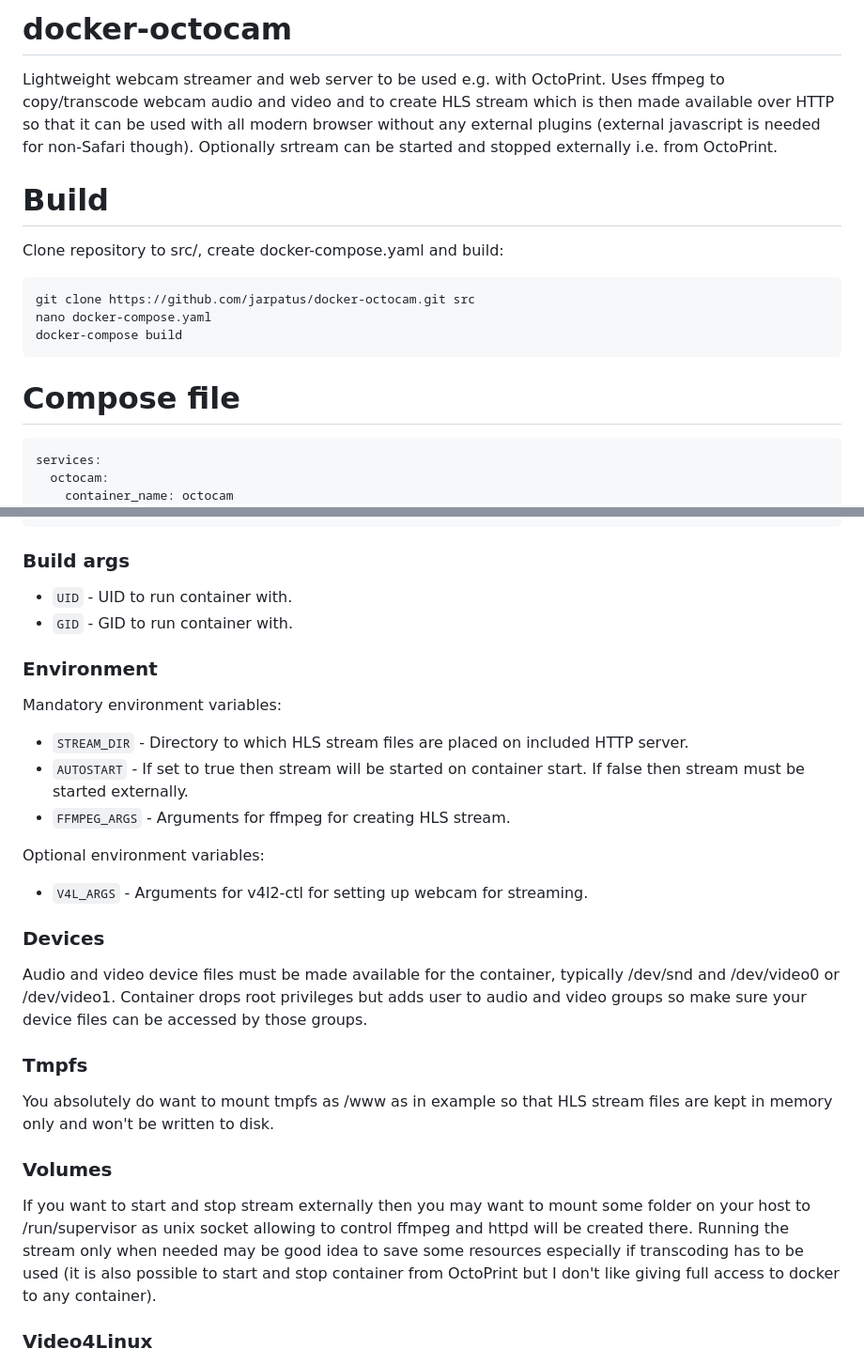
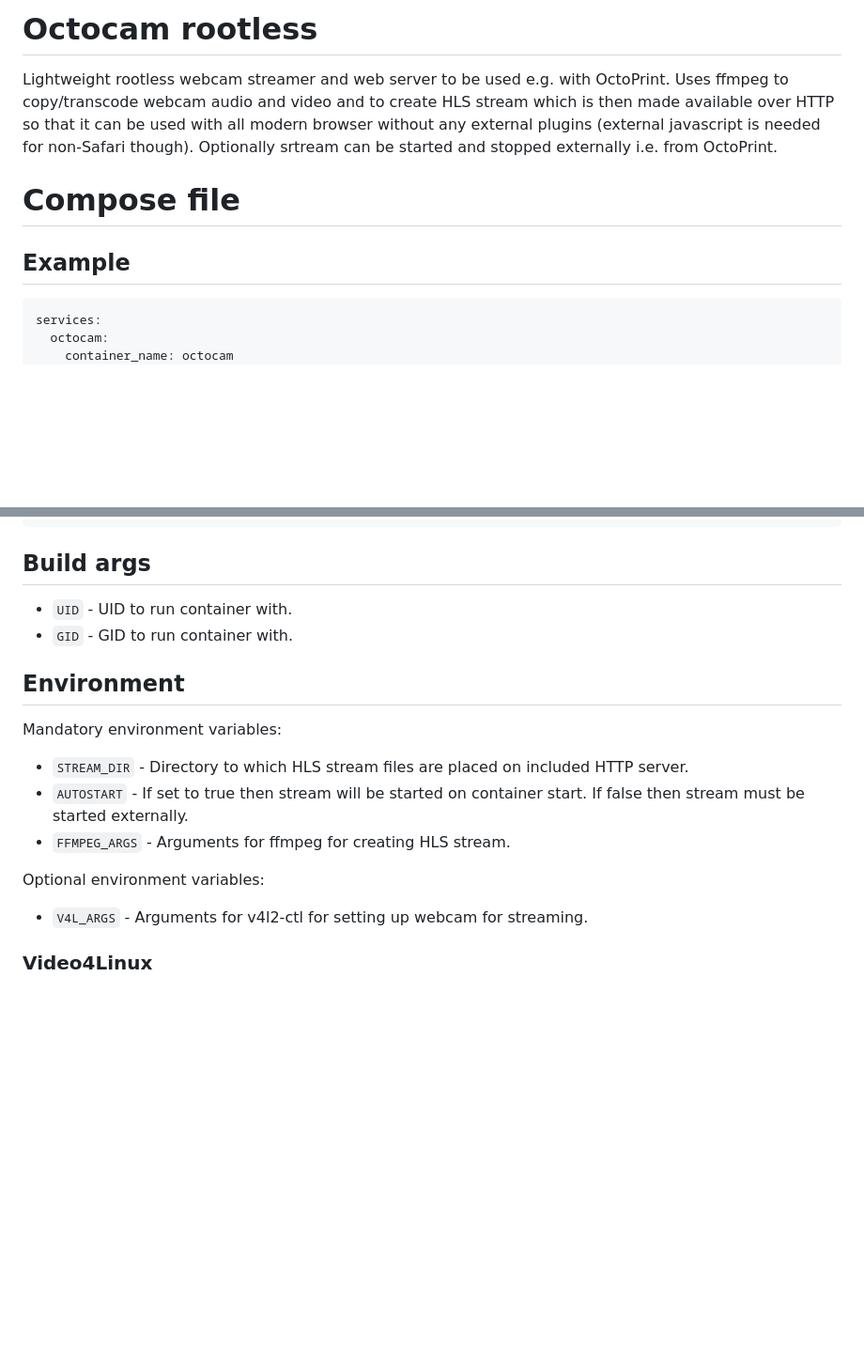
Before and after one commit to jarpatus/docker-octocam, a Markdown page: README.md, 2 parts joined by grey strips. Shown at 94% size. GitHub-like rendering; blank space fills up the shorter version.

````diff
--- a/README.md
+++ b/README.md
@@ -1,16 +1,9 @@
-# docker-octocam
-Lightweight webcam streamer and web server to be used e.g. with OctoPrint. Uses ffmpeg to copy/transcode webcam audio and video and to create HLS stream which is then made available over HTTP so that it can be used with all modern browser without any external plugins (external javascript is needed for non-Safari though). Optionally srtream can be started and stopped externally i.e. from OctoPrint.
-
-# Build
-Clone repository to src/, create docker-compose.yaml and build:
-
-```
-git clone https://github.com/jarpatus/docker-octocam.git src
-nano docker-compose.yaml
-docker-compose build
-```
+# Octocam rootless
+Lightweight rootless webcam streamer and web server to be used e.g. with OctoPrint. Uses ffmpeg to copy/transcode webcam audio and video and to create HLS stream which is then made available over HTTP so that it can be used with all modern browser without any external plugins (external javascript is needed for non-Safari though). Optionally srtream can be started and stopped externally i.e. from OctoPrint.
 
 # Compose file
+
+## Example
 ```
 services:
   octocam:
@@ -50,11 +43,11 @@ services:
       - 8080:8080
 ```
 
-### Build args
+## Build args
 * ```UID``` - UID to run container with.
 * ```GID``` - GID to run container with.
 
-### Environment
+## Environment
 Mandatory environment variables:
 * ```STREAM_DIR``` - Directory to which HLS stream files are placed on included HTTP server.
 * ```AUTOSTART``` - If set to true then stream will be started on container start. If false then stream must be started externally.
@@ -62,15 +55,6 @@ Mandatory environment variables:
 
 Optional environment variables:
 * ```V4L_ARGS``` - Arguments for v4l2-ctl for setting up webcam for streaming.
-
-### Devices
-Audio and video device files must be made available for the container, typically /dev/snd and /dev/video0 or /dev/video1. Container drops root privileges but adds user to audio and video groups so make sure your device files can be accessed by those groups.
-
-### Tmpfs
-You absolutely do want to mount tmpfs as /www as in example so that HLS stream files are kept in memory only and won't be written to disk.
-
-### Volumes
-If you want to start and stop stream externally then you may want to mount some folder on your host to /run/supervisor as unix socket allowing to control ffmpeg and httpd will be created there. Running the stream only when needed may be good idea to save some resources especially if transcoding has to be used (it is also possible to start and stop container from OctoPrint but I don't like giving full access to docker to any container).
 
 ### Video4Linux
 If V4L_ARGS environment variable is set then v4l2-ctl will be ran when stream is started to set up webcam for streaming. In example Logitech C930 (and older C920 models) could be set up to provide H.264 1080p stream which can be use as it without transcoding:
````
Also changed, not shown: other parts of README.md (+9 -0 lines).
